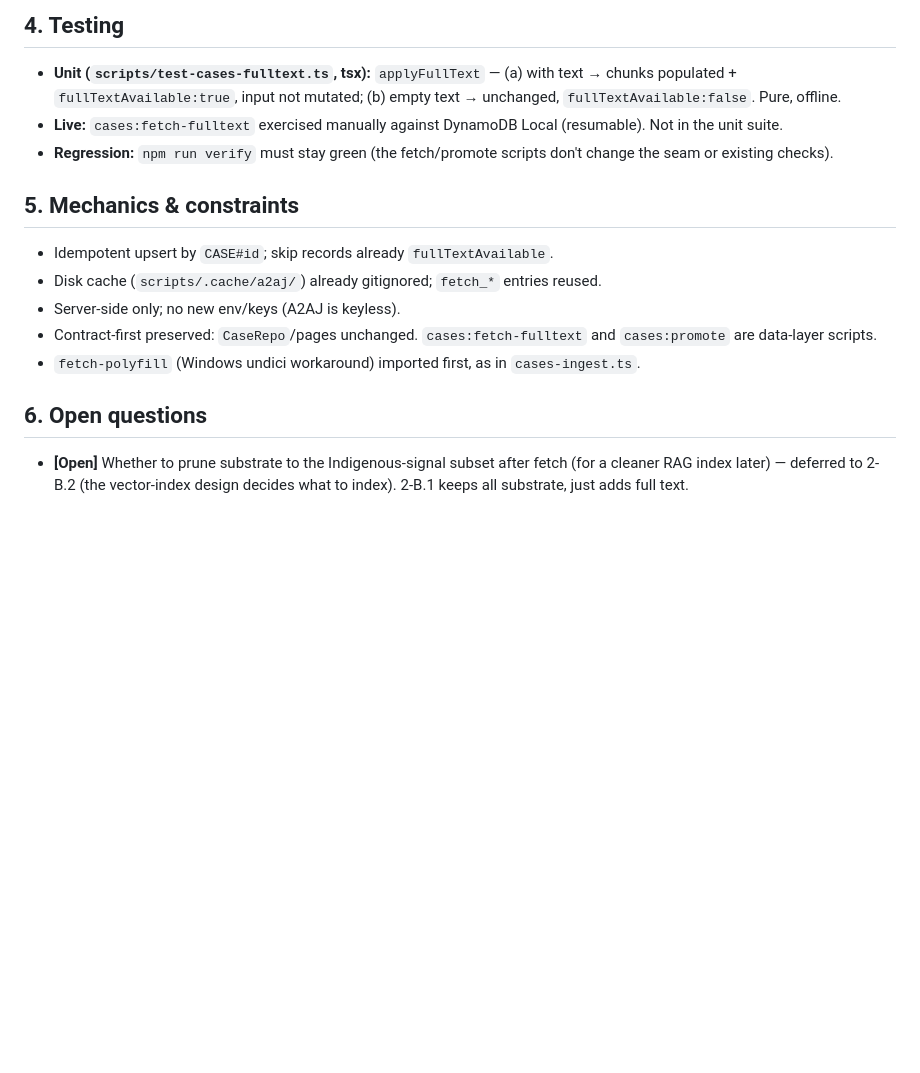
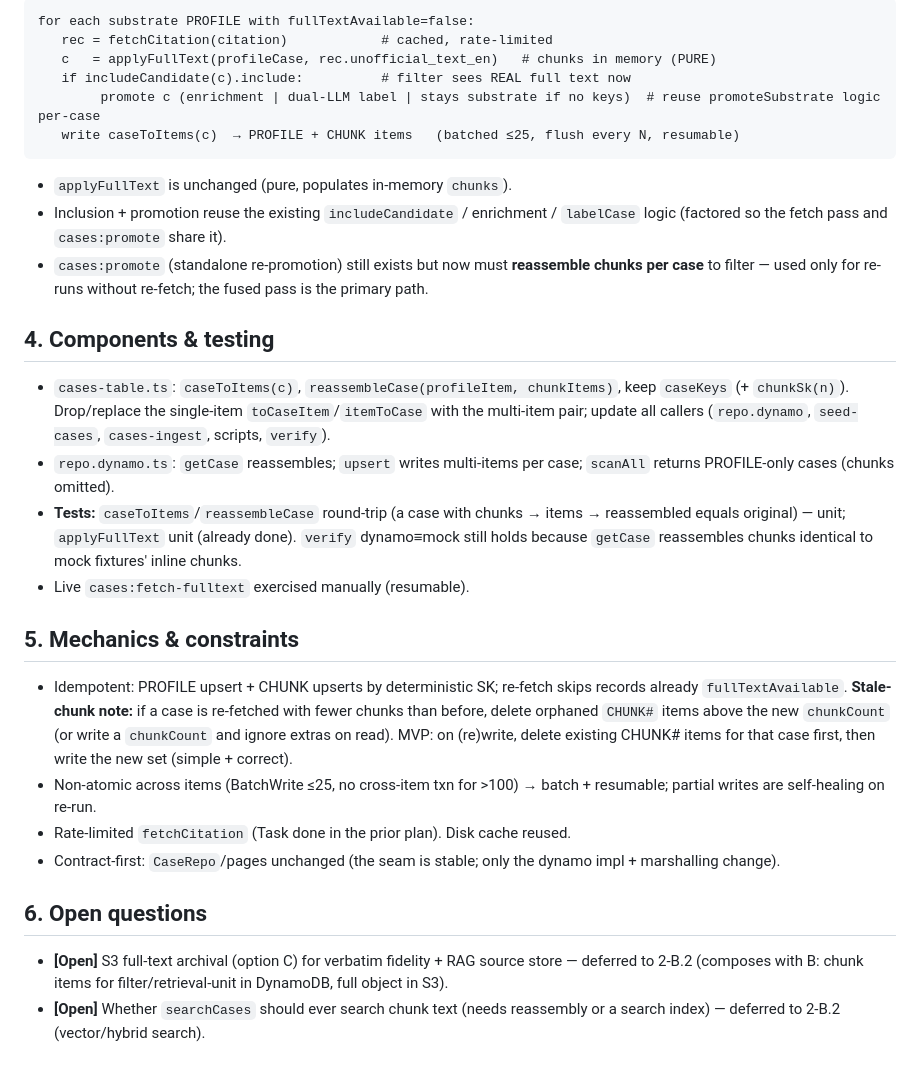
Before and after one commit to logisticPM/portal, a Markdown page: docs/specs/2026-06-28-fulltext-fetch-design.md, the part around one of its changes. GitHub-like rendering; blank space fills up the shorter version.

````diff
--- a/docs/specs/2026-06-28-fulltext-fetch-design.md
+++ b/docs/specs/2026-06-28-fulltext-fetch-design.md
@@ -58,15 +46,28 @@ substrate records (fullTextAvailable=false)
 
-## 4. Testing
-- **Unit (`scripts/test-cases-fulltext.ts`, tsx):** `applyFullText` — (a) with text → chunks populated + `fullTextAvailable:true`, input not mutated; (b) empty text → unchanged, `fullTextAvailable:false`. Pure, offline.
-- **Live:** `cases:fetch-fulltext` exercised manually against DynamoDB Local (resumable). Not in the unit suite.
-- **Regression:** `npm run verify` must stay green (the fetch/promote scripts don't change the seam or existing checks).
+```
+for each substrate PROFILE with fullTextAvailable=false:
+   rec = fetchCitation(citation)            # cached, rate-limited
+   c   = applyFullText(profileCase, rec.unofficial_text_en)   # chunks in memory (PURE)
+   if includeCandidate(c).include:          # filter sees REAL full text now
+        promote c (enrichment | dual-LLM label | stays substrate if no keys)  # reuse promoteSubstrate logic per-case
+   write caseToItems(c)  → PROFILE + CHUNK items   (batched ≤25, flush every N, resumable)
+```
+- `applyFullText` is unchanged (pure, populates in-memory `chunks`).
+- Inclusion + promotion reuse the existing `includeCandidate` / enrichment / `labelCase` logic (factored so the fetch pass and `cases:promote` share it).
+- `cases:promote` (standalone re-promotion) still exists but now must **reassemble chunks per case** to filter — used only for re-runs without re-fetch; the fused pass is the primary path.
+
+## 4. Components & testing
+- `cases-table.ts`: `caseToItems(c)`, `reassembleCase(profileItem, chunkItems)`, keep `caseKeys` (+ `chunkSk(n)`). Drop/replace the single-item `toCaseItem`/`itemToCase` with the multi-item pair; update all callers (`repo.dynamo`, `seed-cases`, `cases-ingest`, scripts, `verify`).
+- `repo.dynamo.ts`: `getCase` reassembles; `upsert` writes multi-items per case; `scanAll` returns PROFILE-only cases (chunks omitted).
+- **Tests:** `caseToItems`/`reassembleCase` round-trip (a case with chunks → items → reassembled equals original) — unit; `applyFullText` unit (already done). `verify` dynamo≡mock still holds because `getCase` reassembles chunks identical to mock fixtures' inline chunks.
+- Live `cases:fetch-fulltext` exercised manually (resumable).
 
 ## 5. Mechanics & constraints
-- Idempotent upsert by `CASE#id`; skip records already `fullTextAvailable`.
-- Disk cache (`scripts/.cache/a2aj/`) already gitignored; `fetch_*` entries reused.
-- Server-side only; no new env/keys (A2AJ is keyless).
-- Contract-first preserved: `CaseRepo`/pages unchanged. `cases:fetch-fulltext` and `cases:promote` are data-layer scripts.
-- `fetch-polyfill` (Windows undici workaround) imported first, as in `cases-ingest.ts`.
+- Idempotent: PROFILE upsert + CHUNK upserts by deterministic SK; re-fetch skips records already `fullTextAvailable`. **Stale-chunk note:** if a case is re-fetched with fewer chunks than before, delete orphaned `CHUNK#` items above the new `chunkCount` (or write a `chunkCount` and ignore extras on read). MVP: on (re)write, delete existing CHUNK# items for that case first, then write the new set (simple + correct).
+- Non-atomic across items (BatchWrite ≤25, no cross-item txn for >100) → batch + resumable; partial writes are self-healing on re-run.
+- Rate-limited `fetchCitation` (Task done in the prior plan). Disk cache reused.
+- Contract-first: `CaseRepo`/pages unchanged (the seam is stable; only the dynamo impl + marshalling change).
 
 ## 6. Open questions
-- **[Open]** Whether to prune substrate to the Indigenous-signal subset after fetch (for a cleaner RAG index later) — deferred to 2-B.2 (the vector-index design decides what to index). 2-B.1 keeps all substrate, just adds full text.
+- **[Open]** S3 full-text archival (option C) for verbatim fidelity + RAG source store — deferred to 2-B.2 (composes with B: chunk items for filter/retrieval-unit in DynamoDB, full object in S3).
+- **[Open]** Whether `searchCases` should ever search chunk text (needs reassembly or a search index) — deferred to 2-B.2 (vector/hybrid search).
````
Also changed, not shown: other parts of docs/specs/2026-06-28-fulltext-fetch-design.md (+24 -36 lines), docs/research/2026-06-29-large-document-storage-chunking.md (added, +37 -0 lines), 1 other file.
